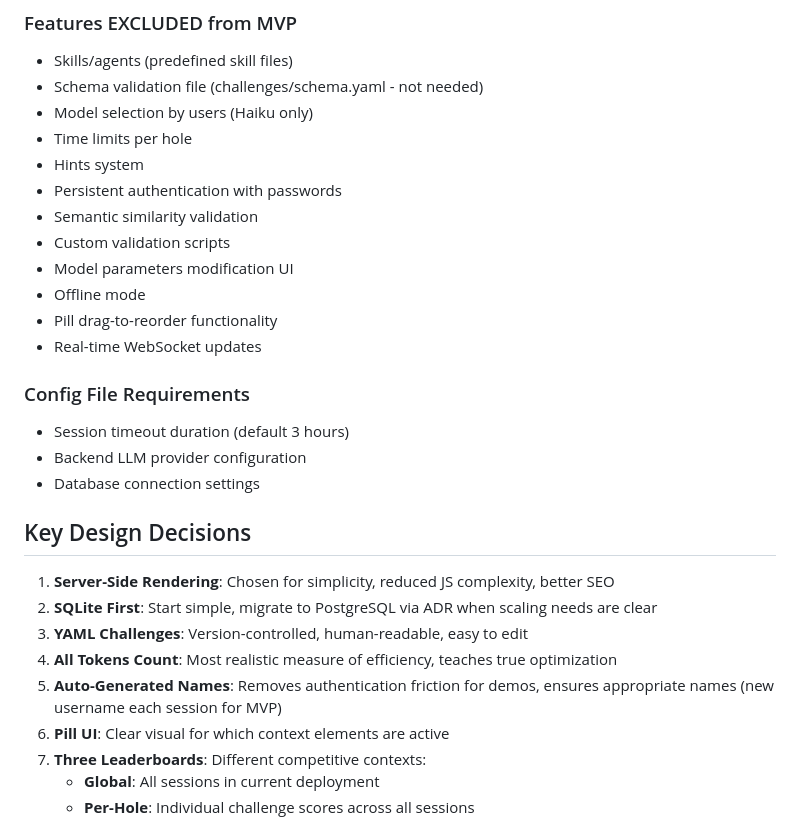
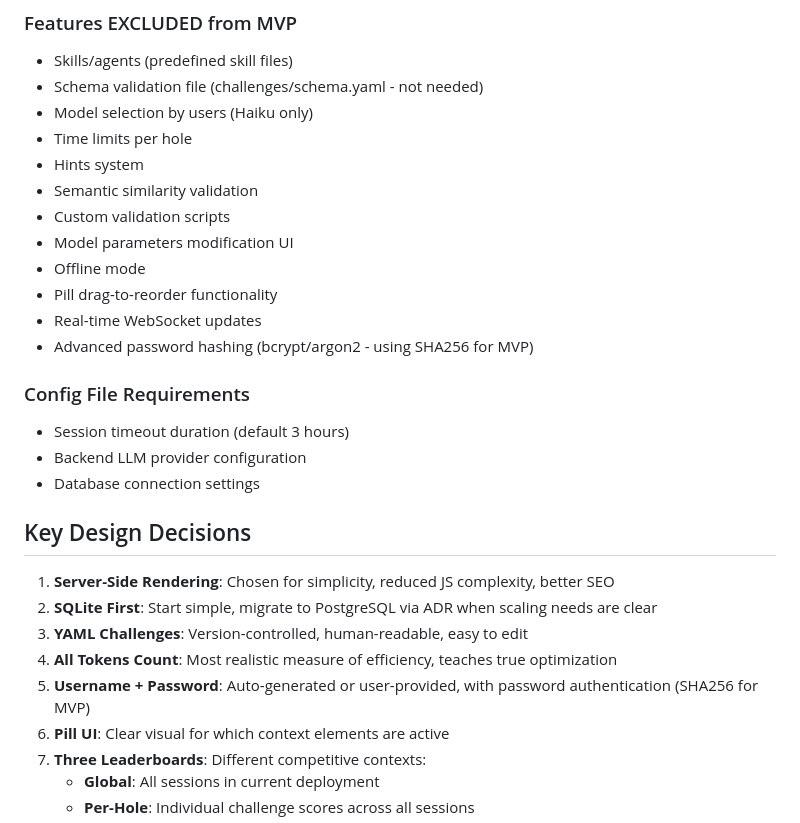
Before and after one commit to keklundrh/token-golf, a Markdown page: CLAUDE.md, the part around one of its changes. Rendered like a GitHub page.

```diff
--- a/CLAUDE.md
+++ b/CLAUDE.md
@@ -562,13 +530,13 @@ python scripts/validate_challenges.py
 - Model selection by users (Haiku only)
 - Time limits per hole
 - Hints system
-- Persistent authentication with passwords
 - Semantic similarity validation
 - Custom validation scripts
 - Model parameters modification UI
 - Offline mode
 - Pill drag-to-reorder functionality
 - Real-time WebSocket updates
+- Advanced password hashing (bcrypt/argon2 - using SHA256 for MVP)
 
 ### Config File Requirements
 - Session timeout duration (default 3 hours)
@@ -581,7 +549,7 @@ python scripts/validate_challenges.py
 2. **SQLite First**: Start simple, migrate to PostgreSQL via ADR when scaling needs are clear
 3. **YAML Challenges**: Version-controlled, human-readable, easy to edit
 4. **All Tokens Count**: Most realistic measure of efficiency, teaches true optimization
-5. **Auto-Generated Names**: Removes authentication friction for demos, ensures appropriate names (new username each session for MVP)
+5. **Username + Password**: Auto-generated or user-provided, with password authentication (SHA256 for MVP)
 6. **Pill UI**: Clear visual for which context elements are active
 7. **Three Leaderboards**: Different competitive contexts:
    - **Global**: All sessions in current deployment
```
Also changed, not shown: other parts of CLAUDE.md (+37 -69 lines).
